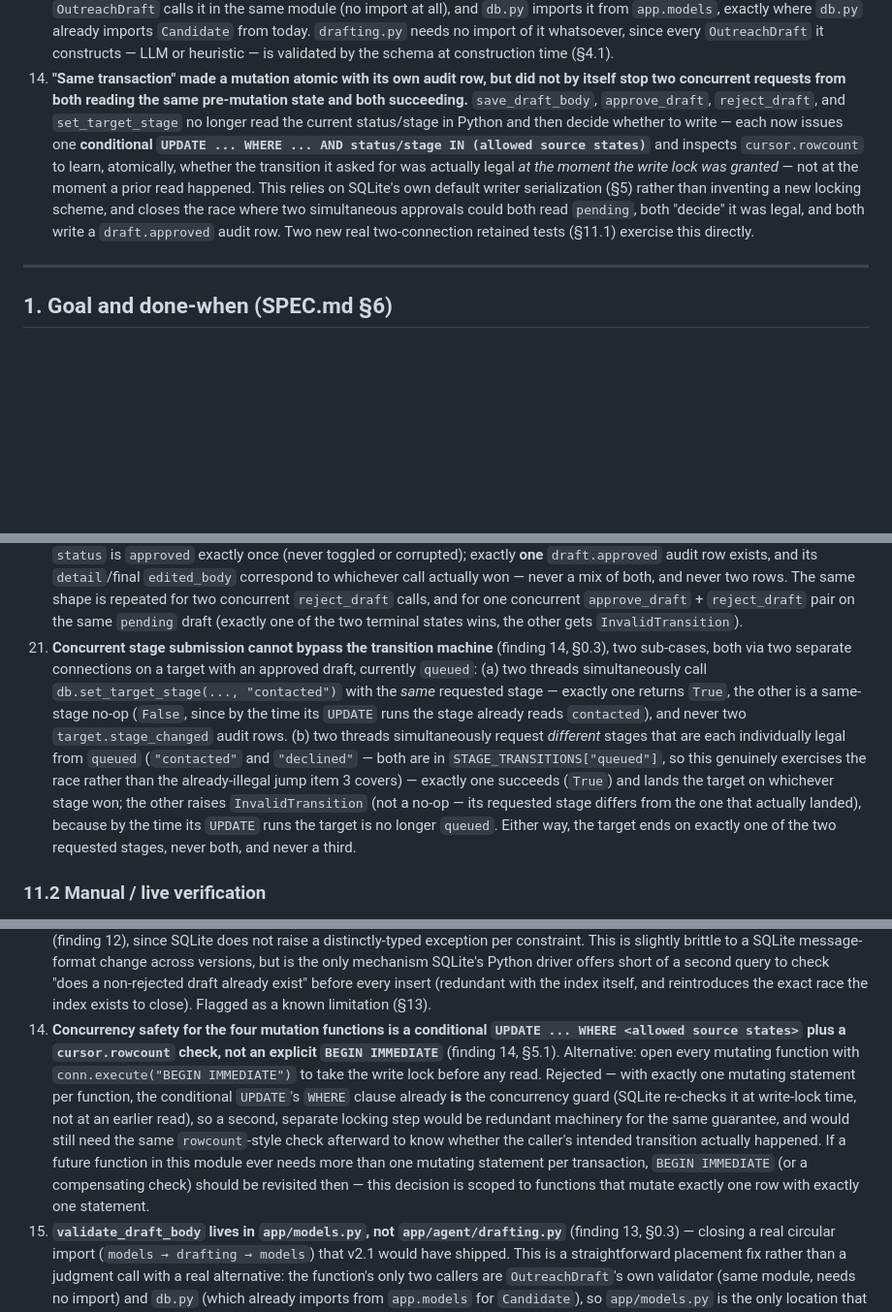
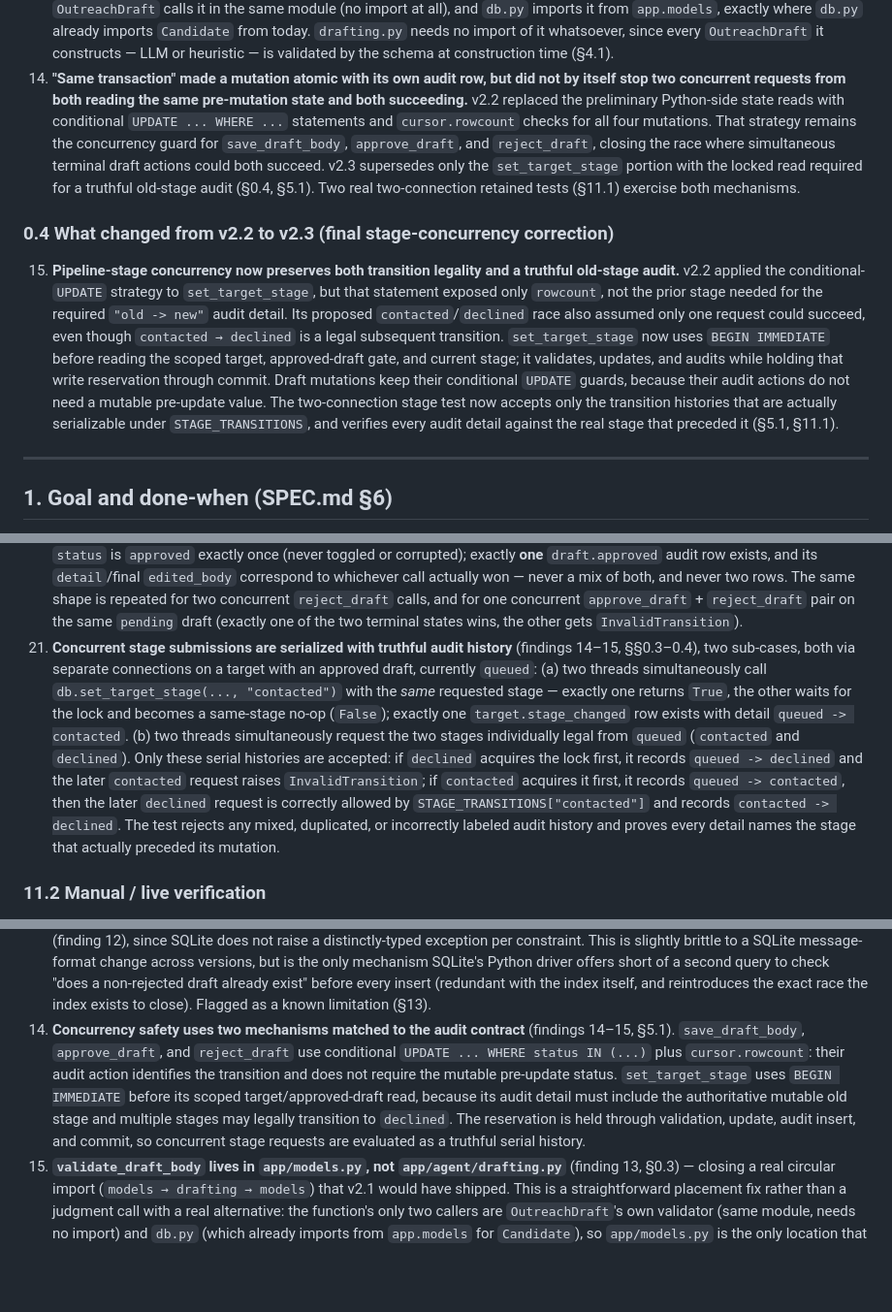
Before and after one commit to shantanu9841/Outpost, a Markdown page: SLICE_4_PLAN.md, 3 parts joined by grey strips. Shown at 97% size. Rendered like a GitHub page; blank space fills up the shorter version.

```diff
--- a/SLICE_4_PLAN.md
+++ b/SLICE_4_PLAN.md
@@ -126,18 +131,31 @@ beyond SPEC.md.
     schema at construction time (§4.1).
 14. **"Same transaction" made a mutation atomic with its own audit row, but
     did not by itself stop two concurrent requests from both reading the same
-    pre-mutation state and both succeeding.** `save_draft_body`, `approve_draft`,
-    `reject_draft`, and `set_target_stage` no longer read the current
-    status/stage in Python and then decide whether to write — each now issues
-    one **conditional `UPDATE ... WHERE ... AND status/stage IN (allowed
-    source states)`** and inspects `cursor.rowcount` to learn, atomically,
-    whether the transition it asked for was actually legal *at the moment the
-    write lock was granted* — not at the moment a prior read happened. This
-    relies on SQLite's own default writer serialization (§5) rather than
-    inventing a new locking scheme, and closes the race where two simultaneous
-    approvals could both read `pending`, both "decide" it was legal, and both
-    write a `draft.approved` audit row. Two new real two-connection retained
-    tests (§11.1) exercise this directly.
+    pre-mutation state and both succeeding.** v2.2 replaced the preliminary
+    Python-side state reads with conditional `UPDATE ... WHERE ...` statements
+    and `cursor.rowcount` checks for all four mutations. That strategy remains
+    the concurrency guard for `save_draft_body`, `approve_draft`, and
+    `reject_draft`, closing the race where simultaneous terminal draft actions
+    could both succeed. v2.3 supersedes only the `set_target_stage` portion with
+    the locked read required for a truthful old-stage audit (§0.4, §5.1). Two
+    real two-connection retained tests (§11.1) exercise both mechanisms.
+
+### 0.4 What changed from v2.2 to v2.3 (final stage-concurrency correction)
+
+15. **Pipeline-stage concurrency now preserves both transition legality and a
+    truthful old-stage audit.** v2.2 applied the conditional-`UPDATE` strategy
+    to `set_target_stage`, but that statement exposed only `rowcount`, not the
+    prior stage needed for the required `"old -> new"` audit detail. Its
+    proposed `contacted`/`declined` race also assumed only one request could
+    succeed, even though `contacted → declined` is a legal subsequent
+    transition. `set_target_stage` now uses `BEGIN IMMEDIATE` before reading
+    the scoped target, approved-draft gate, and current stage; it validates,
+    updates, and audits while holding that write reservation through commit.
+    Draft mutations keep their conditional `UPDATE` guards, because their
+    audit actions do not need a mutable pre-update value. The two-connection
+    stage test now accepts only the transition histories that are actually
+    serializable under `STAGE_TRANSITIONS`, and verifies every audit detail
+    against the real stage that preceded it (§5.1, §11.1).
 
 ---
 
@@ -1183,22 +1203,23 @@ than an in-memory DB.
     `reject_draft` calls, and for one concurrent `approve_draft` +
     `reject_draft` pair on the same `pending` draft (exactly one of the two
     terminal states wins, the other gets `InvalidTransition`).
-21. **Concurrent stage submission cannot bypass the transition machine**
-    (finding 14, §0.3), two sub-cases, both via two separate connections on a
+21. **Concurrent stage submissions are serialized with truthful audit history**
+    (findings 14–15, §§0.3–0.4), two sub-cases, both via separate connections on a
     target with an approved draft, currently `queued`: (a) two threads
     simultaneously call `db.set_target_stage(..., "contacted")` with the
-    *same* requested stage — exactly one returns `True`, the other is a
-    same-stage no-op (`False`, since by the time its `UPDATE` runs the stage
-    already reads `contacted`), and never two `target.stage_changed` audit
-    rows. (b) two threads simultaneously request *different* stages that are
-    each individually legal from `queued` (`"contacted"` and `"declined"` —
-    both are in `STAGE_TRANSITIONS["queued"]`, so this genuinely exercises the
-    race rather than the already-illegal jump item 3 covers) — exactly one
-    succeeds (`True`) and lands the target on whichever stage won; the other
-    raises `InvalidTransition` (not a no-op — its requested stage differs from
-    the one that actually landed), because by the time its `UPDATE` runs the
-    target is no longer `queued`. Either way, the target ends on exactly one
-    of the two requested stages, never both, and never a third.
+    *same* requested stage — exactly one returns `True`, the other waits for
+    the lock and becomes a same-stage no-op (`False`); exactly one
+    `target.stage_changed` row exists with detail `queued -> contacted`.
+    (b) two threads simultaneously request the two stages individually legal
+    from `queued` (`contacted` and `declined`). Only these serial histories are
+    accepted: if `declined` acquires the lock first, it records
+    `queued -> declined` and the later `contacted` request raises
+    `InvalidTransition`; if `contacted` acquires it first, it records
+    `queued -> contacted`, then the later `declined` request is correctly
+    allowed by `STAGE_TRANSITIONS["contacted"]` and records
+    `contacted -> declined`. The test rejects any mixed, duplicated, or
+    incorrectly labeled audit history and proves every detail names the stage
+    that actually preceded its mutation.
 
 ### 11.2 Manual / live verification
 
@@ -1294,21 +1315,16 @@ than an in-memory DB.
     to check "does a non-rejected draft already exist" before every insert
     (redundant with the index itself, and reintroduces the exact race the
     index exists to close). Flagged as a known limitation (§13).
-14. **Concurrency safety for the four mutation functions is a conditional
-    `UPDATE ... WHERE <allowed source states>` plus a `cursor.rowcount` check,
-    not an explicit `BEGIN IMMEDIATE`** (finding 14, §5.1). Alternative: open
-    every mutating function with `conn.execute("BEGIN IMMEDIATE")` to take the
-    write lock before any read. Rejected — with exactly one mutating statement
-    per function, the conditional `UPDATE`'s `WHERE` clause already **is** the
-    concurrency guard (SQLite re-checks it at write-lock time, not at an
-    earlier read), so a second, separate locking step would be redundant
-    machinery for the same guarantee, and would still need the same
-    `rowcount`-style check afterward to know whether the caller's intended
-    transition actually happened. If a future function in this module ever
-    needs more than one mutating statement per transaction, `BEGIN IMMEDIATE`
-    (or a compensating check) should be revisited then — this decision is
-    scoped to functions that mutate exactly one row with exactly one
-    statement.
+14. **Concurrency safety uses two mechanisms matched to the audit contract**
+    (findings 14–15, §5.1). `save_draft_body`, `approve_draft`, and
+    `reject_draft` use conditional `UPDATE ... WHERE status IN (...)` plus
+    `cursor.rowcount`: their audit action identifies the transition and does
+    not require the mutable pre-update status. `set_target_stage` uses
+    `BEGIN IMMEDIATE` before its scoped target/approved-draft read, because its
+    audit detail must include the authoritative mutable old stage and multiple
+    stages may legally transition to `declined`. The reservation is held
+    through validation, update, audit insert, and commit, so concurrent stage
+    requests are evaluated as a truthful serial history.
 15. **`validate_draft_body` lives in `app/models.py`, not `app/agent/drafting.py`**
     (finding 13, §0.3) — closing a real circular import (`models → drafting →
     models`) that v2.1 would have shipped. This is a straightforward
```
Also changed, not shown: other parts of SLICE_4_PLAN.md (+108 -102 lines), collaboration.md (+13 -0 lines).
